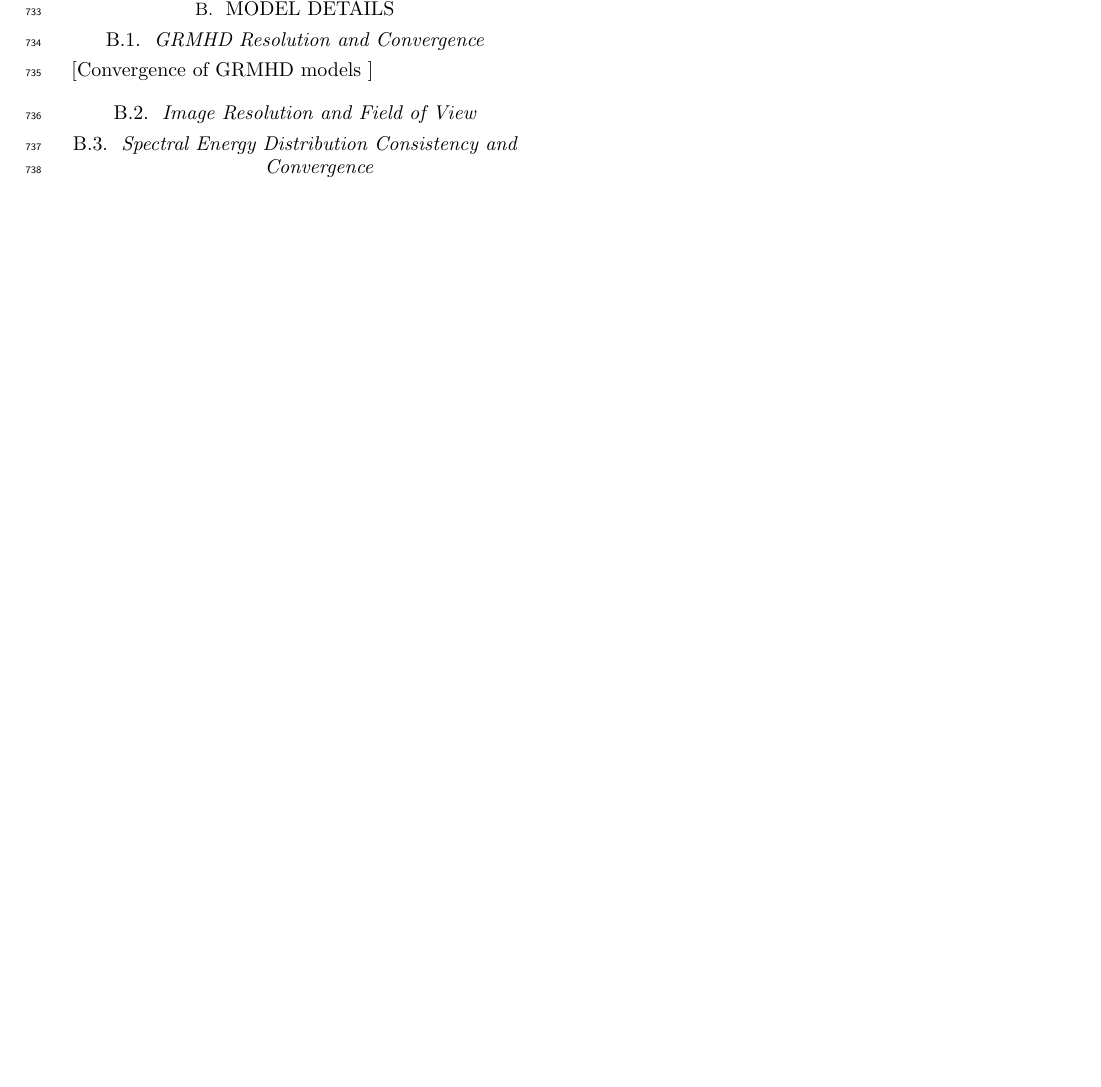
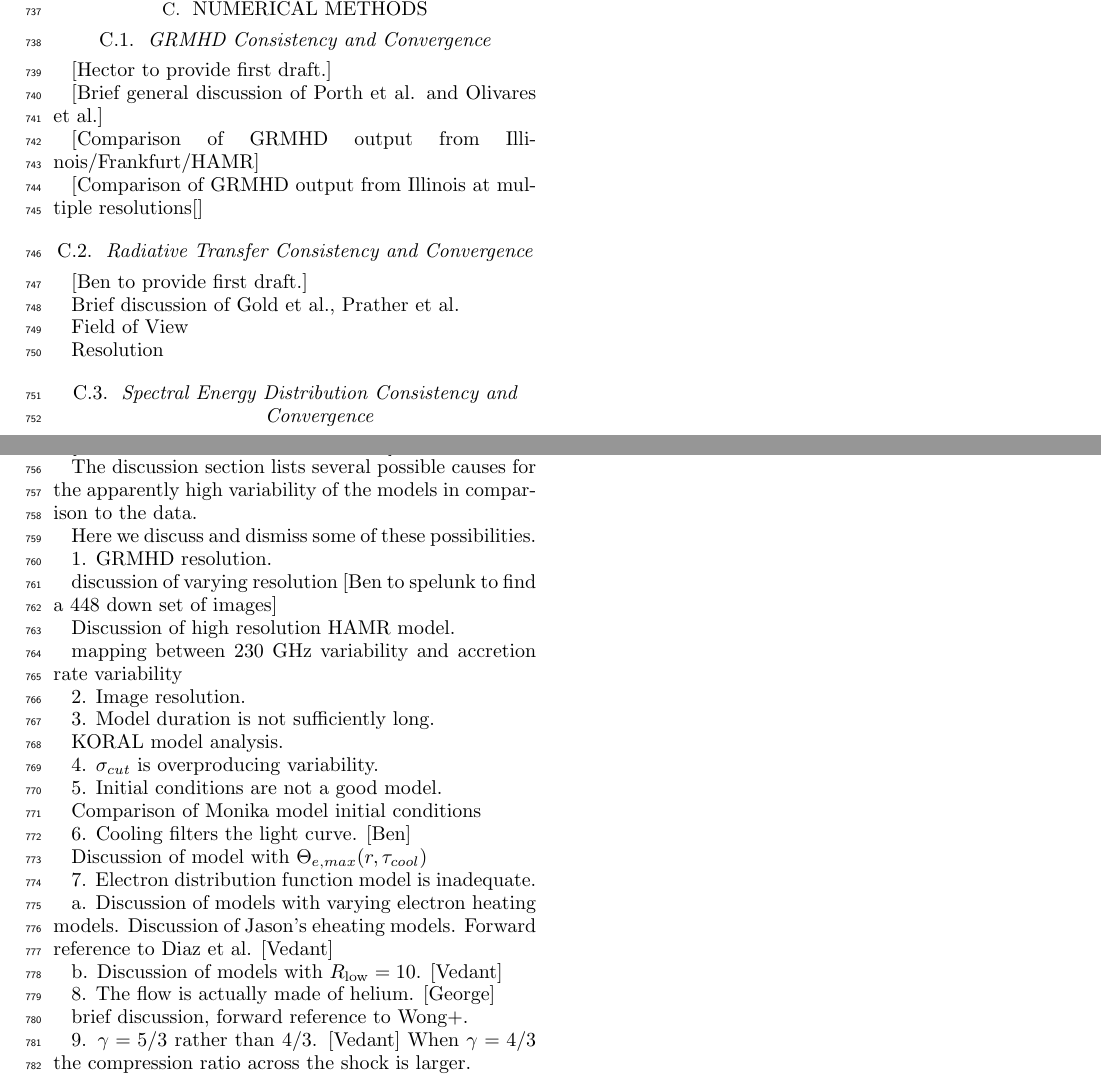
Before and after one commit to rndref/EHT_SGRA5, a LaTeX paper (main.tex, which reads appendix_numerical.tex, appendix_variability.tex): part of page 18 of 21 before the commit and two parts of pages 19 and 21 of 23 after it, the two joined at a grey line, cut at the place of the change, the shorter picture padded with empty space. Compiled offline with LaTeX, dvips and Ghostscript.

Commit message:
Updates from overleaf

```diff
--- a/appendix_numerical.tex
+++ b/appendix_numerical.tex
@@ -1,12 +1,26 @@
-\section{Model Details}\label{app:numerical}
+\section{Numerical Methods}\label{app:numerical}
 
 %==============================================================================
-\subsection{GRMHD Resolution and Convergence}\label{app:resolution_study}
+\subsection{GRMHD Consistency and Convergence}\label{app:resolution_study}
 
-[Convergence of GRMHD models ]
+[Hector to provide first draft.]
+
+[Brief general discussion of Porth et al. and Olivares et al.]
+
+[Comparison of GRMHD output from Illinois/Frankfurt/HAMR]
+
+[Comparison of GRMHD output from Illinois at multiple resolutions[]
 
 %==============================================================================
-\subsection{Image Resolution and Field of View}
+\subsection{Radiative Transfer Consistency and Convergence}
+
+[Ben to provide first draft.]
+
+Brief discussion of Gold et al., Prather et al.
+
+Field of View
+
+Resolution
 
 %==============================================================================
 \subsection{Spectral Energy Distribution Consistency and Convergence}
--- /dev/null
+++ b/appendix_variability.tex
@@ -0,0 +1,43 @@
+\section{Variability Checks}\label{app:numerical}
+
+[David, Vedant to provide first draft]
+
+The discussion section lists several possible causes for the apparently high variability of the models in comparison to the data.
+
+Here we discuss and dismiss some of these possibilities.
+
+1. GRMHD resolution.
+
+discussion of varying resolution [Ben to spelunk to find a 448 down set of images]
+
+Discussion of high resolution HAMR model.
+
+mapping between 230 GHz variability and accretion rate variability
+
+2. Image resolution.
+
+3. Model duration is not sufficiently long.
+
+KORAL model analysis.
+
+4. $\sigma_{cut}$ is overproducing variability.
+
+5. Initial conditions are not a good model.
+
+Comparison of Monika model initial conditions
+
+6. Cooling filters the light curve. [Ben]
+
+Discussion of model with $\Theta_{e,max}(r, \tau_{cool})$
+
+7. Electron distribution function model is inadequate.
+
+a.  Discussion of models with varying electron heating models.  Discussion of Jason's eheating models.   Forward reference to Diaz et al.  [Vedant]
+
+b. Discussion of models with $\Rl = 10$. [Vedant]
+
+8. The flow is actually made of helium. [George]
+
+brief discussion, forward reference to Wong+.
+
+9. $\gamma = 5/3$ rather than $4/3$.   [Vedant]  When $\gamma = 4/3$ the compression ratio across the shock is larger.
```
Also changed, not shown: appendix_models.tex (added, +15 -0 lines), conclusions.tex (+1 -1 lines), main.tex (+6 -0 lines).
